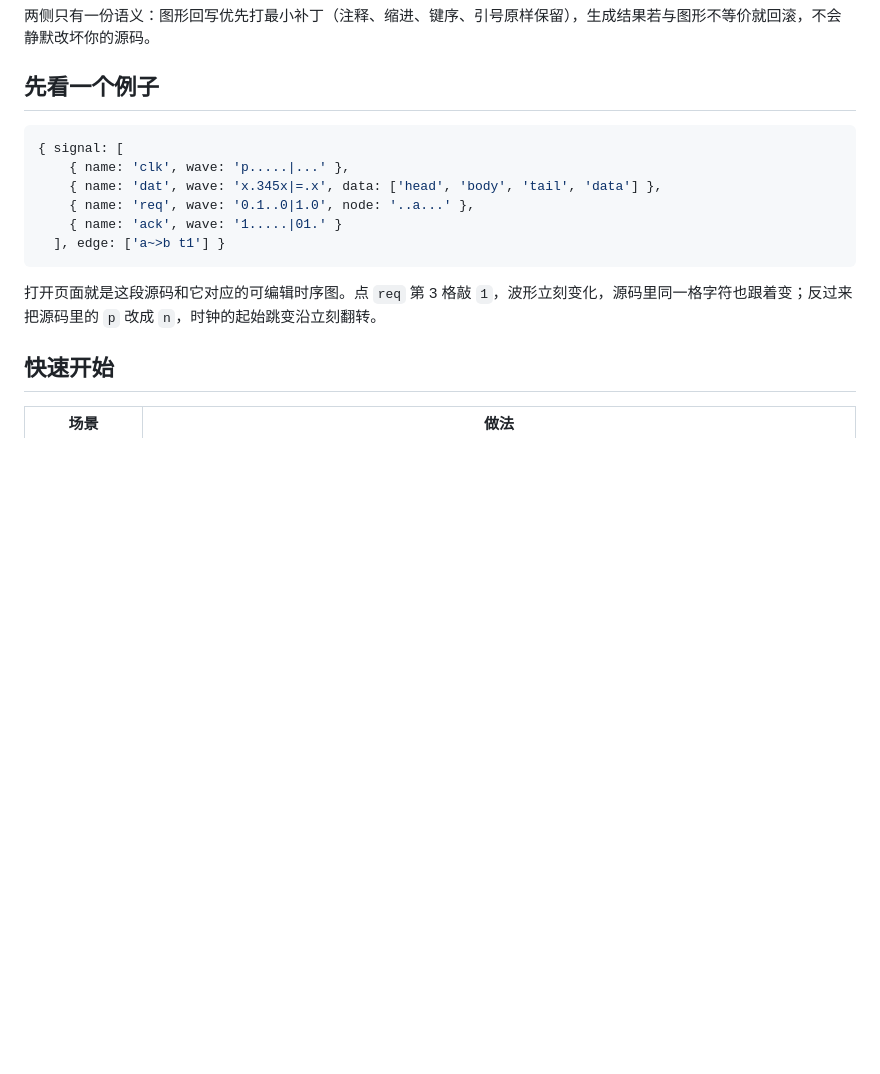
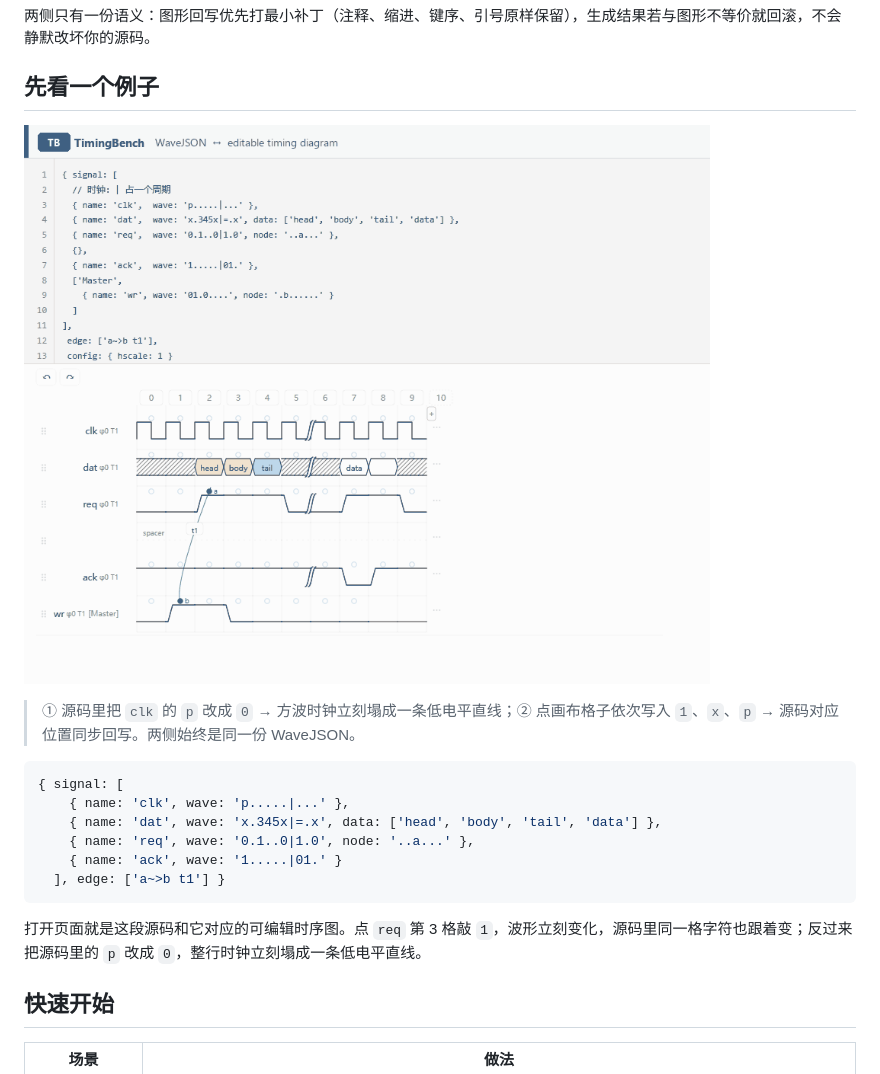
Before and after one commit to udarent/TimingBench, a Markdown page: README.zh-CN.md, the part around the change. GitHub-like rendering; pictures changed too: assets/bidirectional-demo.gif (added); blank space fills up the shorter version.

````diff
--- a/README.zh-CN.md
+++ b/README.zh-CN.md
@@ -10,6 +10,10 @@
 
 ## 先看一个例子
 
+![双向编辑演示：改源码重绘波形，点画布回写源码](assets/bidirectional-demo.gif)
+
+> ① 源码里把 `clk` 的 `p` 改成 `0` → 方波时钟立刻塌成一条低电平直线；② 点画布格子依次写入 `1`、`x`、`p` → 源码对应位置同步回写。两侧始终是同一份 WaveJSON。
+
 ```js
 { signal: [
     { name: 'clk', wave: 'p.....|...' },
@@ -19,7 +23,7 @@
   ], edge: ['a~>b t1'] }
 ```
 
-打开页面就是这段源码和它对应的可编辑时序图。点 `req` 第 3 格敲 `1`，波形立刻变化，源码里同一格字符也跟着变；反过来把源码里的 `p` 改成 `n`，时钟的起始跳变沿立刻翻转。
+打开页面就是这段源码和它对应的可编辑时序图。点 `req` 第 3 格敲 `1`，波形立刻变化，源码里同一格字符也跟着变；反过来把源码里的 `p` 改成 `0`，整行时钟立刻塌成一条低电平直线。
 
 ## 快速开始
 
````
Also changed, not shown: README.md (+5 -1 lines), 1 other file.
